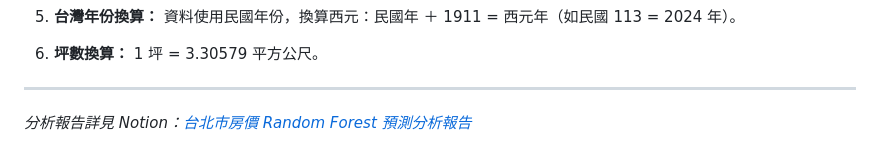
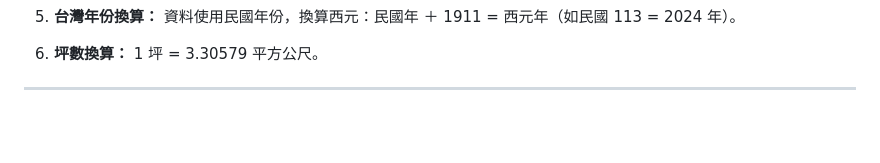
Before and after one commit to cathy80110017/TaipeiCityHousingPriceAnalysis-2022-2025-, a Markdown page: README.md, the part around the change. GitHub-like rendering; blank space fills up the shorter version.

Commit message:
README minor change

```diff
--- a/README.md
+++ b/README.md
@@ -486,5 +486,3 @@ python rf_analysis.py
 6. **坪數換算：** 1 坪 = 3.30579 平方公尺。
 
 ---
-
-*分析報告詳見 Notion：[台北市房價 Random Forest 預測分析報告](https://www.notion.so/31e6a618daa381c29981e7eefe2e894f)*
```
